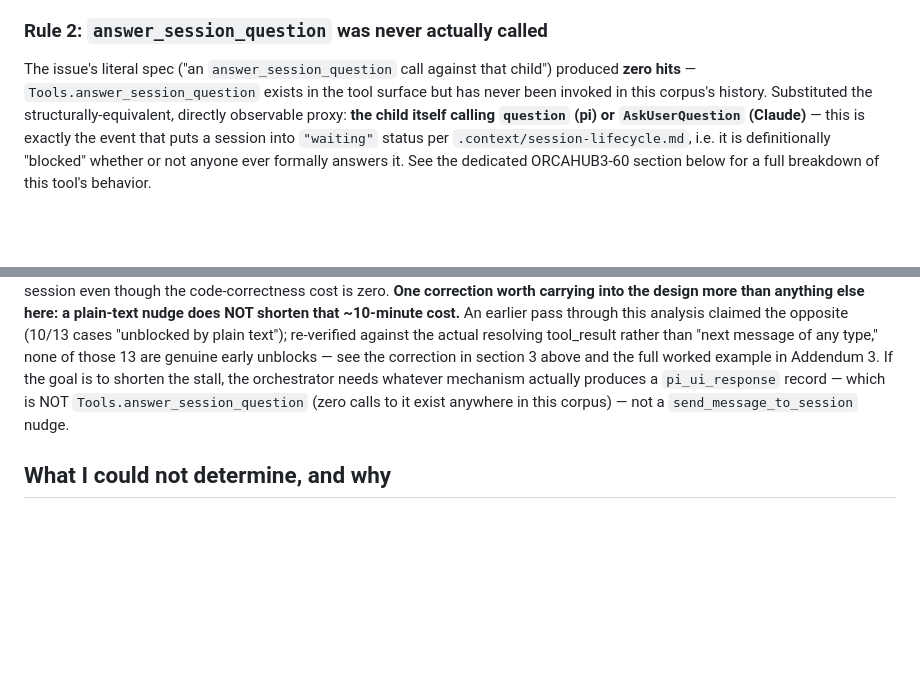
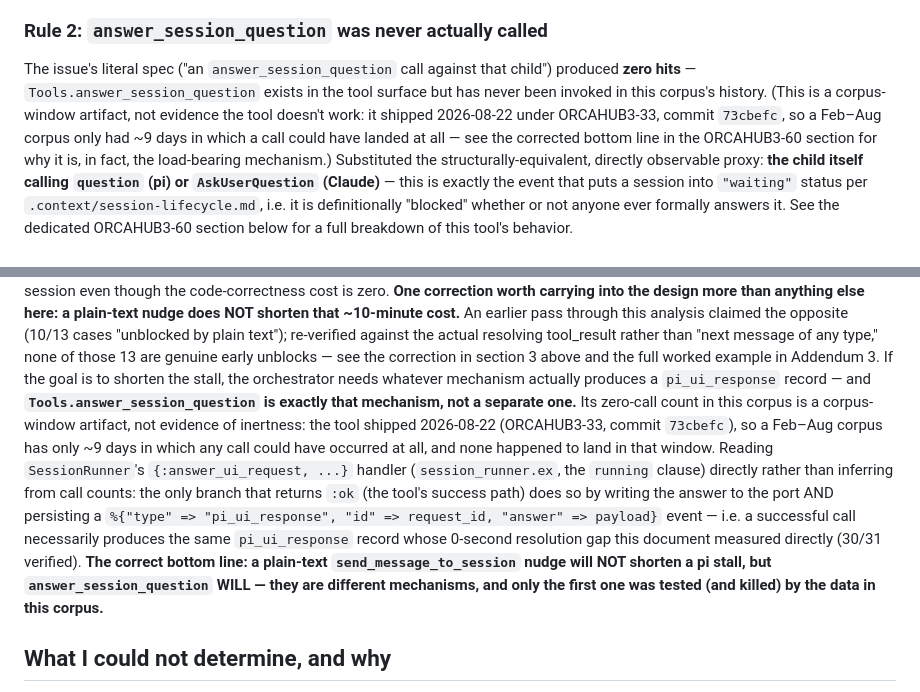
Before and after one commit to zingbretsen/orca_hub, a Markdown page: churn_signal_mining.md, 2 parts joined by grey strips. Drawn GitHub-style; blank space fills up the shorter version.

Commit message:
ORCAHUB3-61(b): correct the answer_session_question inertness claim
The doc's zero-call count for Tools.answer_session_question was correct but
the inference drawn from it (implying the tool doesn't clear a pi stall) was
not supported by the data -- it's a corpus-window artifact: the tool shipped
2026-08-22 under ORCAHUB3-33 (commit 73cbefc), so a Feb-Aug corpus only had
~9 days in which a call could land at all. Verified in source
(session_runner.ex's {:answer_ui_request, ...} handler) that a successful
call necessarily persists a pi_ui_response event -- the same channel this
document's own 30/31 measurement found resolves within 0 seconds. Corrected
in place: the tool is the load-bearing mechanism, not a separate untested
path; only the plain-text-nudge path was actually tested and killed.

OrcaHub-Session: 36c38f6e-dd55-4eab-a6a4-13205671a6d0
OrcaHub-Issue: ORCAHUB3-61

```diff
--- a/churn_signal_mining.md
+++ b/churn_signal_mining.md
@@ -98,7 +98,12 @@ earliest.
 
 The issue's literal spec ("an `answer_session_question` call against that
 child") produced **zero hits** — `Tools.answer_session_question` exists in the
-tool surface but has never been invoked in this corpus's history. Substituted
+tool surface but has never been invoked in this corpus's history. (This is a
+corpus-window artifact, not evidence the tool doesn't work: it shipped
+2026-08-22 under ORCAHUB3-33, commit `73cbefc`, so a Feb–Aug corpus only had
+~9 days in which a call could have landed at all — see the corrected bottom
+line in the ORCAHUB3-60 section for why it is, in fact, the load-bearing
+mechanism.) Substituted
 the structurally-equivalent, directly observable proxy: **the child itself
 calling `question` (pi) or `AskUserQuestion` (Claude)** — this is exactly the
 event that puts a session into `"waiting"` status per
@@ -576,9 +581,23 @@ text"); re-verified against the actual resolving tool_result rather than
 "next message of any type," none of those 13 are genuine early unblocks —
 see the correction in section 3 above and the full worked example in
 Addendum 3. If the goal is to shorten the stall, the orchestrator needs
-whatever mechanism actually produces a `pi_ui_response` record — which is
-NOT `Tools.answer_session_question` (zero calls to it exist anywhere in this
-corpus) — not a `send_message_to_session` nudge.
+whatever mechanism actually produces a `pi_ui_response` record — and
+**`Tools.answer_session_question` is exactly that mechanism, not a separate
+one.** Its zero-call count in this corpus is a corpus-window artifact, not
+evidence of inertness: the tool shipped 2026-08-22 (ORCAHUB3-33, commit
+`73cbefc`), so a Feb–Aug corpus has only ~9 days in which any call could have
+occurred at all, and none happened to land in that window. Reading
+`SessionRunner`'s `{:answer_ui_request, ...}` handler (`session_runner.ex`,
+the `running` clause) directly rather than inferring from call counts: the
+only branch that returns `:ok` (the tool's success path) does so by writing
+the answer to the port AND persisting a `%{"type" => "pi_ui_response", "id"
+=> request_id, "answer" => payload}` event — i.e. a successful call
+necessarily produces the same `pi_ui_response` record whose 0-second
+resolution gap this document measured directly (30/31 verified). **The
+correct bottom line: a plain-text `send_message_to_session` nudge will NOT
+shorten a pi stall, but `answer_session_question` WILL — they are different
+mechanisms, and only the first one was tested (and killed) by the data in
+this corpus.**
 
 ## What I could not determine, and why
 
```
